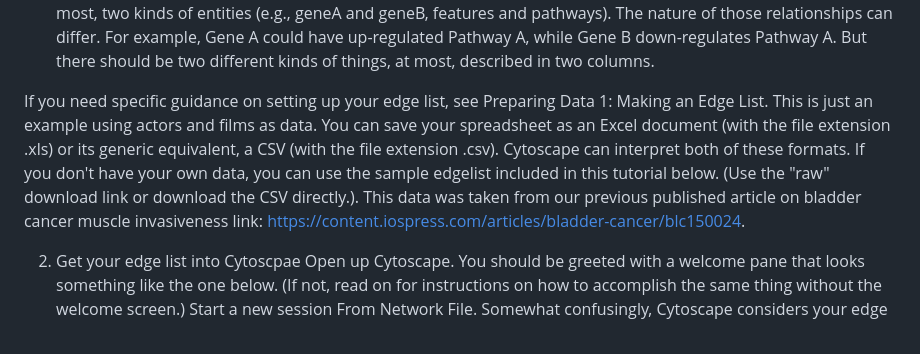
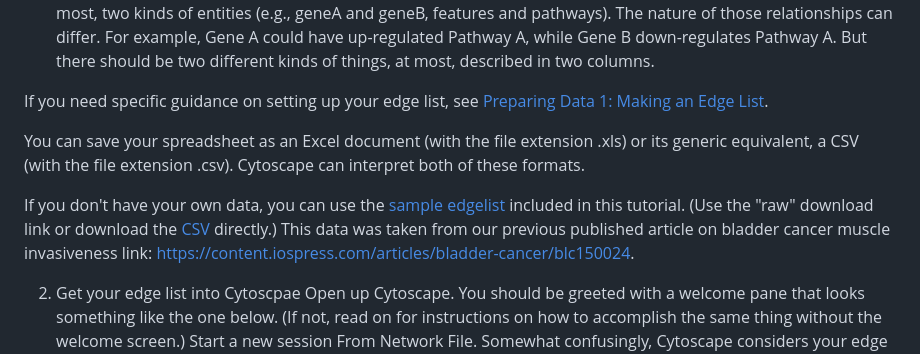
Before and after one commit to a1aks/Cytoscape_Course, a Markdown page: README.md, the part around the change. Drawn GitHub-style.

```diff
--- a/README.md
+++ b/README.md
@@ -176,9 +176,11 @@ Other kinds of relationships you could describe in an edge list:
 * ... and on and on.
 The important thing here is that your edge list should contain a list of relationships between, at most, two kinds of entities (e.g., geneA and geneB, features and pathways). The nature of those relationships can differ. For example, Gene A could have up-regulated Pathway A, while Gene B down-regulates Pathway A. But there should be two different kinds of things, at most, described in two columns.
 
-If you need specific guidance on setting up your edge list, see Preparing Data 1: Making an Edge List. This is just an example using actors and films as data.
+If you need specific guidance on setting up your edge list, see [Preparing Data 1: Making an Edge List](preparing-data-1-making-an-edge-list.md).
+
 You can save your spreadsheet as an Excel document (with the file extension .xls) or its generic equivalent, a CSV (with the file extension .csv). Cytoscape can interpret both of these formats.
-If you don't have your own data, you can use the sample edgelist included in this tutorial below. (Use the "raw" download link or download the CSV directly.). This data was taken from our previous published article on bladder cancer muscle invasiveness link: https://content.iospress.com/articles/bladder-cancer/blc150024.
+
+If you don't have your own data, you can use the [sample edgelist](data/edgelist.csv) included in this tutorial. (Use the "raw" download link or download the [CSV](https://raw.githubusercontent.com/miriamposner/cytoscape_tutorials/master/data/edgelist.csv) directly.) This data was taken from our previous published article on bladder cancer muscle invasiveness link: https://content.iospress.com/articles/bladder-cancer/blc150024.
 
 
 2.	Get your edge list into Cytoscpae
```
